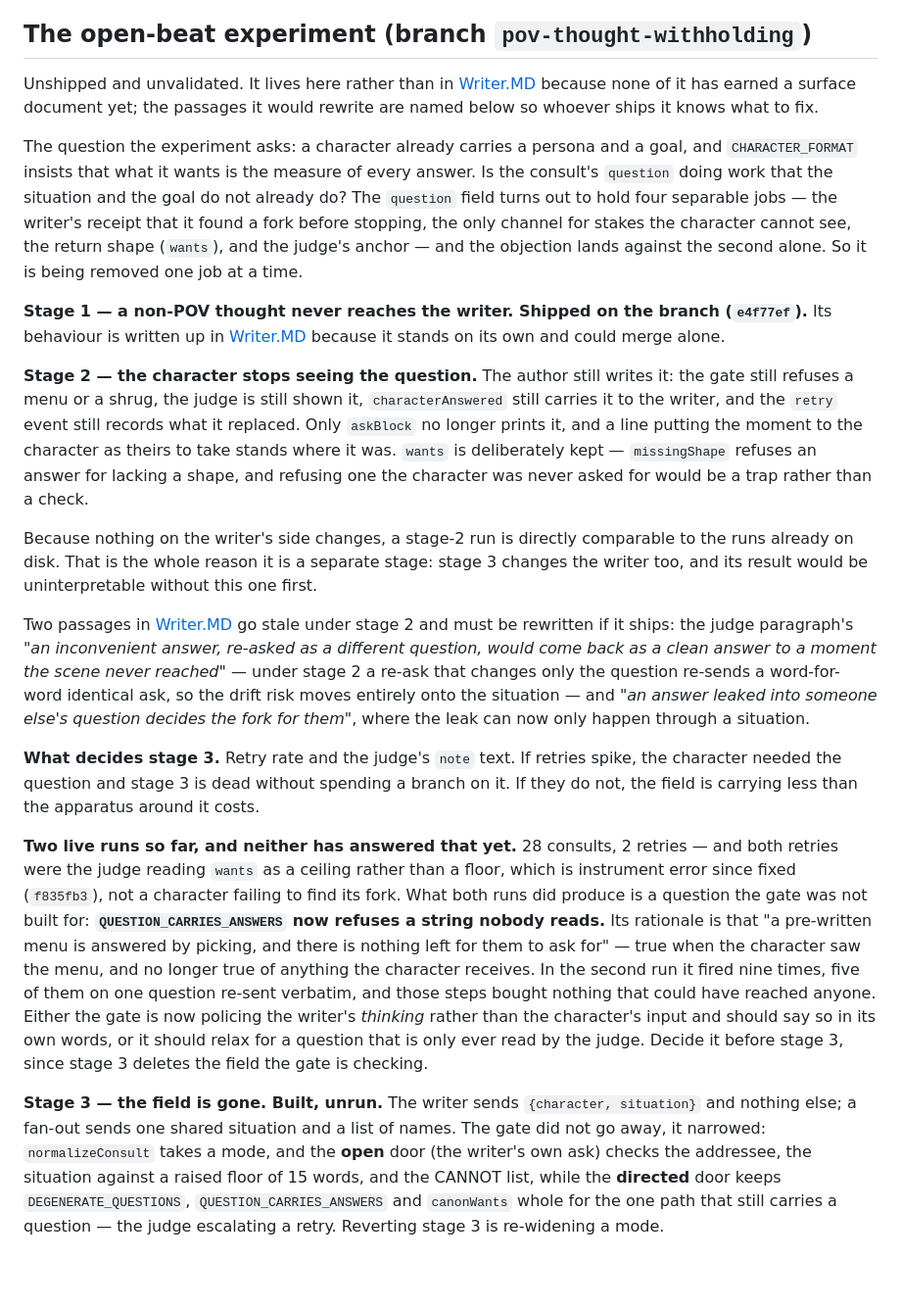
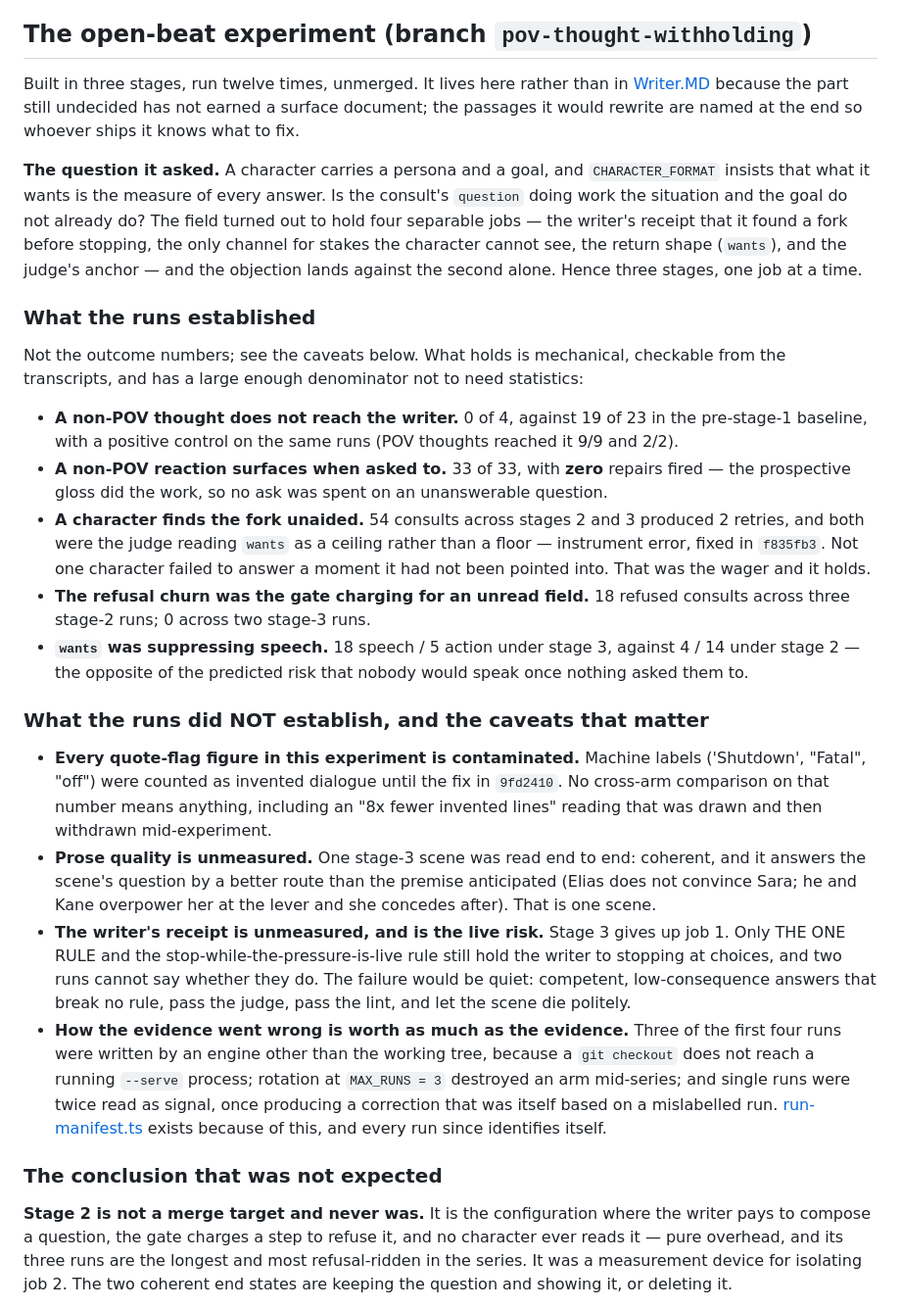
Before and after one commit to pluptak/Story-writer, a Markdown page: PLANS.md, the part around one of its changes. Shown at 98% size. Rendered like a GitHub page; blank space fills up the shorter version.

Commit message:
File what the open-beat experiment turned up, including how it went wrong
Twelve runs across three stages, replacing the section that was written before
any of them. Separated into what is established and what is not, because those
came out very differently.

Established is mechanical and countable: a non-POV thought reaches the writer
0 times of 4 against 19 of 23 before, with a positive control on the same runs;
a non-POV reaction surfaces 33 times of 33 with no repair ever firing; 54
consults across stages 2 and 3 produced 2 retries and both were the judge
misreading wants as a ceiling; refusal churn went from 18 to 0 when the gate
stopped charging for a field nobody read; and speech went from 4-of-18 answers
to 18-of-23 once wants stopped pinning people into one mode.

Not established is most of the rest, and the caveats are recorded because they
cost more than the findings. Every quote-flag figure in the experiment counted
machine labels as invented dialogue until 9fd2410, so no cross-arm comparison
on it survives -- including one drawn and withdrawn mid-experiment. Prose
quality rests on one scene read end to end. The writer's receipt, which stage 3
gives up, is unmeasured and is the live risk.

The unexpected conclusion is filed as the conclusion: stage 2 is not a merge
target and never was. It is the configuration where the writer composes a
question, the gate charges a step to refuse it, and nobody reads it. It was a
measurement device for isolating one of the field's four jobs.

Done-when is one run, read for narration_flag on invented deeds and stillness
-- the check that until 9fd2410 was switched off by every quotation hit, which
is how a run reading as clean put three unasked-for stillnesses on the page.

Co-Authored-By: Claude Opus 5 <noreply@anthropic.com>

```diff
--- a/PLANS.md
+++ b/PLANS.md
@@ -241,58 +241,59 @@ produces the failure.
 
 ## The open-beat experiment (branch `pov-thought-withholding`)
 
-Unshipped and unvalidated. It lives here rather than in [Writer.MD](Writer.MD) because none of it has
-earned a surface document yet; the passages it would rewrite are named below so whoever ships it
-knows what to fix.
+Built in three stages, run twelve times, unmerged. It lives here rather than in
+[Writer.MD](Writer.MD) because the part still undecided has not earned a surface document; the
+passages it would rewrite are named at the end so whoever ships it knows what to fix.
 
-The question the experiment asks: a character already carries a persona and a goal, and
-`CHARACTER_FORMAT` insists that what it wants is the measure of every answer. Is the consult's
-`question` doing work that the situation and the goal do not already do? The `question` field turns
-out to hold four separable jobs — the writer's receipt that it found a fork before stopping, the only
-channel for stakes the character cannot see, the return shape (`wants`), and the judge's anchor — and
-the objection lands against the second alone. So it is being removed one job at a time.
+**The question it asked.** A character carries a persona and a goal, and `CHARACTER_FORMAT` insists
+that what it wants is the measure of every answer. Is the consult's `question` doing work the
+situation and the goal do not already do? The field turned out to hold four separable jobs — the
+writer's receipt that it found a fork before stopping, the only channel for stakes the character
+cannot see, the return shape (`wants`), and the judge's anchor — and the objection lands against the
+second alone. Hence three stages, one job at a time.
 
-**Stage 1 — a non-POV thought never reaches the writer. Shipped on the branch (`e4f77ef`).** Its
-behaviour is written up in [Writer.MD](Writer.MD) because it stands on its own and could merge alone.
+### What the runs established
 
-**Stage 2 — the character stops seeing the question.** The author still writes it: the gate still
-refuses a menu or a shrug, the judge is still shown it, `characterAnswered` still carries it to the
-writer, and the `retry` event still records what it replaced. Only `askBlock` no longer prints it, and
-a line putting the moment to the character as theirs to take stands where it was. `wants` is
-deliberately kept — `missingShape` refuses an answer for lacking a shape, and refusing one the
-character was never asked for would be a trap rather than a check.
+Not the outcome numbers; see the caveats below. What holds is mechanical, checkable from the
+transcripts, and has a large enough denominator not to need statistics:
 
-Because nothing on the writer's side changes, a stage-2 run is directly comparable to the runs already
-on disk. That is the whole reason it is a separate stage: stage 3 changes the writer too, and its
-result would be uninterpretable without this one first.
+- **A non-POV thought does not reach the writer.** 0 of 4, against 19 of 23 in the pre-stage-1
+  baseline, with a positive control on the same runs (POV thoughts reached it 9/9 and 2/2).
+- **A non-POV reaction surfaces when asked to.** 33 of 33, with **zero** repairs fired — the
+  prospective gloss did the work, so no ask was spent on an unanswerable question.
+- **A character finds the fork unaided.** 54 consults across stages 2 and 3 produced 2 retries, and
+  both were the judge reading `wants` as a ceiling rather than a floor — instrument error, fixed in
+  `f835fb3`. Not one character failed to answer a moment it had not been pointed into. That was the
+  wager and it holds.
+- **The refusal churn was the gate charging for an unread field.** 18 refused consults across three
+  stage-2 runs; 0 across two stage-3 runs.
+- **`wants` was suppressing speech.** 18 speech / 5 action under stage 3, against 4 / 14 under
+  stage 2 — the opposite of the predicted risk that nobody would speak once nothing asked them to.
 
-Two passages in [Writer.MD](Writer.MD) go stale under stage 2 and must be rewritten if it ships:
-the judge paragraph's *"an inconvenient answer, re-asked as a different question, would come back as a
-clean answer to a moment the scene never reached"* — under stage 2 a re-ask that changes only the
-question re-sends a word-for-word identical ask, so the drift risk moves entirely onto the situation
-— and *"an answer leaked into someone else's question decides the fork for them"*, where the leak
-can now only happen through a situation.
+### What the runs did NOT establish, and the caveats that matter
 
-**What decides stage 3.** Retry rate and the judge's `note` text. If retries spike, the character
-needed the question and stage 3 is dead without spending a branch on it. If they do not, the field is
-carrying less than the apparatus around it costs.
+- **Every quote-flag figure in this experiment is contaminated.** Machine labels ('Shutdown',
+  "Fatal", "off") were counted as invented dialogue until the fix in `9fd2410`. No cross-arm
+  comparison on that number means anything, including an "8x fewer invented lines" reading that was
+  drawn and then withdrawn mid-experiment.
+- **Prose quality is unmeasured.** One stage-3 scene was read end to end: coherent, and it answers
+  the scene's question by a better route than the premise anticipated (Elias does not convince Sara;
+  he and Kane overpower her at the lever and she concedes after). That is one scene.
+- **The writer's receipt is unmeasured, and is the live risk.** Stage 3 gives up job 1. Only THE ONE
+  RULE and the stop-while-the-pressure-is-live rule still hold the writer to stopping at choices, and
+  two runs cannot say whether they do. The failure would be quiet: competent, low-consequence answers
+  that break no rule, pass the judge, pass the lint, and let the scene die politely.
+- **How the evidence went wrong is worth as much as the evidence.** Three of the first four runs were
+  written by an engine other than the working tree, because a `git checkout` does not reach a running
+  `--serve` process; rotation at `MAX_RUNS = 3` destroyed an arm mid-series; and single runs were
+  twice read as signal, once producing a correction that was itself based on a mislabelled run.
+  [run-manifest.ts](run-manifest.ts) exists because of this, and every run since identifies itself.
 
-**Two live runs so far, and neither has answered that yet.** 28 consults, 2 retries — and both
-retries were the judge reading `wants` as a ceiling rather than a floor, which is instrument error
-since fixed (`f835fb3`), not a character failing to find its fork. What both runs did produce is a
-question the gate was not built for: **`QUESTION_CARRIES_ANSWERS` now refuses a string nobody reads.**
-Its rationale is that "a pre-written menu is answered by picking, and there is nothing left for them
-to ask for" — true when the character saw the menu, and no longer true of anything the character
-receives. In the second run it fired nine times, five of them on one question re-sent verbatim, and
-those steps bought nothing that could have reached anyone. Either the gate is now policing the
-writer's *thinking* rather than the character's input and should say so in its own words, or it
-should relax for a question that is only ever read by the judge. Decide it before stage 3, since
-stage 3 deletes the field the gate is checking.
+### The conclusion that was not expected
 
-**Stage 3 — the field is gone. Built, unrun.** The writer sends `{character, situation}` and nothing
-else; a fan-out sends one shared situation and a list of names. The gate did not go away, it narrowed:
-`normalizeConsult` takes a mode, and the **open** door (the writer's own ask) checks the addressee,
-the situation against a raised floor of 15 words, and the CANNOT list, while the **directed** door
-keeps `DEGENERATE_QUESTIONS`, `QUESTION_CARRIES_ANSWERS` and `canonWants` whole for the one path that
-still carries a question — the judge escalating a retry. Reverting stage 3 is re-widening a mode.
+**Stage 2 is not a merge target and never was.** It is the configuration where the writer pays to
+compose a question, the gate charges a step to refuse it, and no character ever reads it — pure
+overhead, and its three runs are the longest and most refusal-ridden in the series. It was a
+measurement device for isolating job 2. The two coherent end states are keeping the question and
+showing it, or deleting it.
 
```
Also changed, not shown: other parts of PLANS.md (+22 -17 lines).
